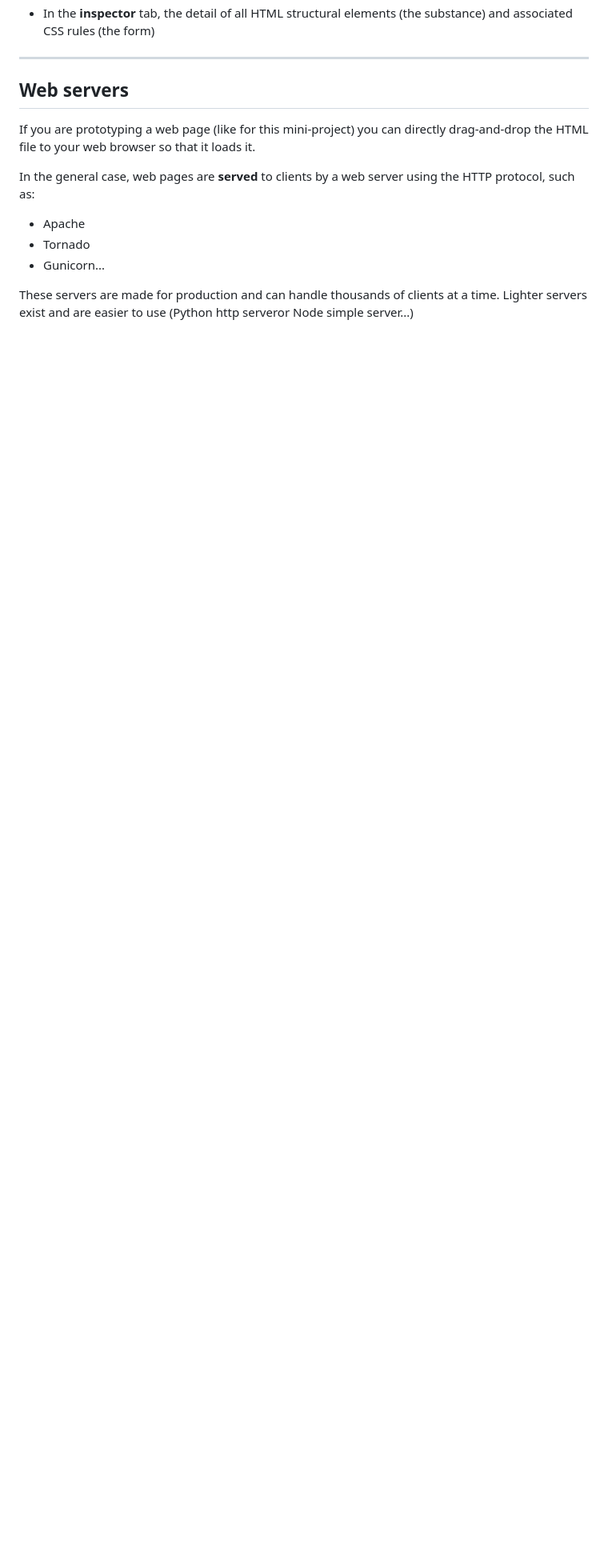
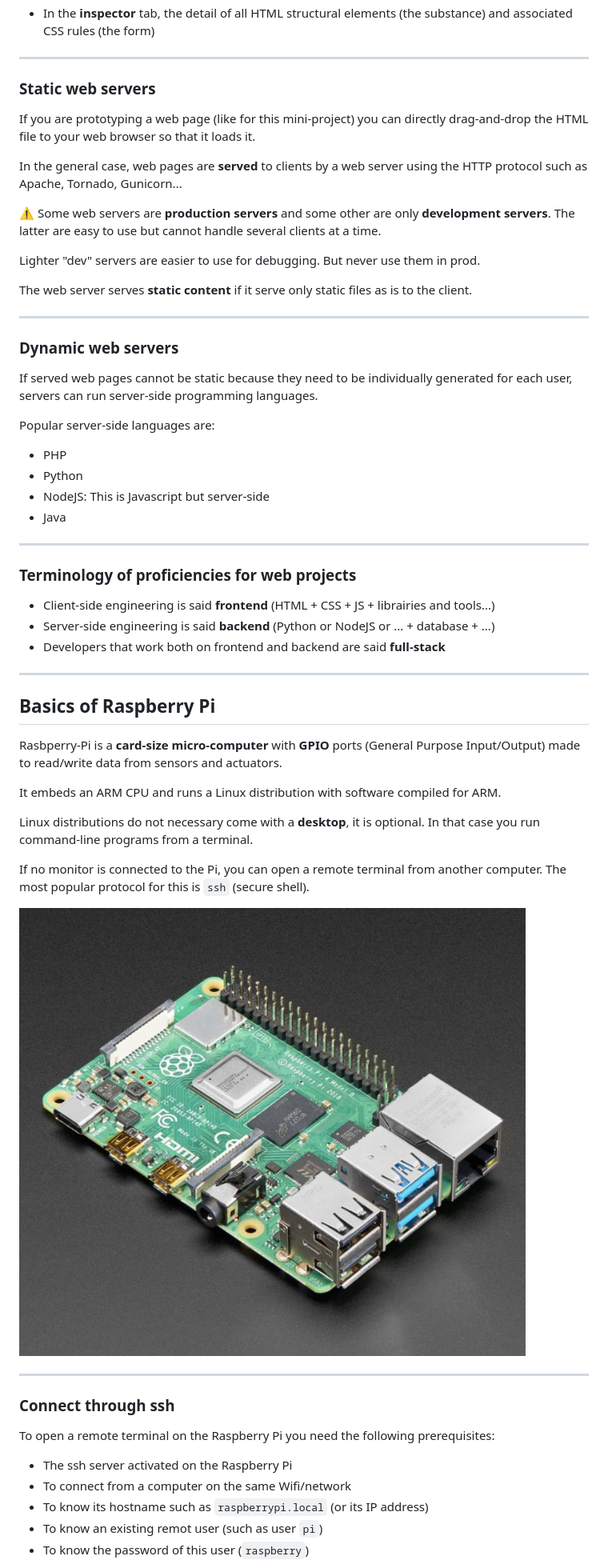
Before and after one commit to Eirlab/passage_counter_raspberrypi_web, a Markdown page: doc/index.md, the part around the change printed below. Shown: that part at 80% size. Rendered like a GitHub page; pictures changed too: doc/images/raspberry-pi-4-model-b.jpg (added); blank space fills up the shorter version.

```diff
--- a/doc/index.md
+++ b/doc/index.md
@@ -101,15 +112,57 @@ In the debugger of the browser you will find:
 
 ---
 
-## Web servers
+### Static web servers
 
 If you are prototyping a web page (like for this mini-project) you can directly drag-and-drop the HTML file to your web browser so that it loads it.
 
-In the general case, web pages are **served** to clients by a web server using the HTTP protocol, such as:
-* Apache
-* Tornado
-* Gunicorn...
+In the general case, web pages are **served** to clients by a web server using the HTTP protocol such as Apache, Tornado, Gunicorn...
 
-These servers are made for production and can handle thousands of clients at a time.
-Lighter servers exist and are easier to use (Python http serveror Node simple server...)
+⚠️ Some web servers are **production servers** and some other are only **development servers**. The latter are easy to use but cannot handle several clients at a time.
 
+Lighter "dev" servers are easier to use for debugging. But never use them in prod.
+
+The web server serves **static content** if it serve only static files as is to the client.
+
+---
+### Dynamic web servers
+
+If served web pages cannot be static because they need to be individually generated for each user, servers can run server-side programming languages.
+
+Popular server-side languages are:
+* PHP
+* Python
+* NodeJS: This is Javascript but server-side
+* Java
+
+---
+### Terminology of proficiencies for web projects
+
+* Client-side engineering is said **frontend** (HTML + CSS + JS + librairies and tools...)
+* Server-side engineering is said **backend** (Python or NodeJS or ... + database + ...)
+* Developers that work both on frontend and backend are said **full-stack**
+
+---
+
+## Basics of Raspberry Pi
+Rasbperry-Pi is a **card-size micro-computer** with **GPIO** ports (General Purpose Input/Output) made to read/write data from sensors and actuators.
+
+It embeds an ARM CPU and runs a Linux distribution with software compiled for ARM.
+
+Linux distributions do not necessary come with a **desktop**, it is optional. In that case you run command-line programs from a terminal.
+
+If no monitor is connected to the Pi, you can open a remote terminal from another computer. The most popular protocol for this is `ssh` (secure shell).
+
+![bg right:30% 80%](./images/raspberry-pi-4-model-b.jpg)
+
+---
+### Connect through ssh
+
+To open a remote terminal on the Raspberry Pi you need the following prerequisites:
+* The ssh server activated on the Raspberry Pi
+* To connect from a computer on the same Wifi/network
+* To know its hostname such as `raspberrypi.local` (or its IP address)
+* To know an existing remot user (such as user `pi`)
+* To know the password of this user (`raspberry`)
+
+
```
Also changed, not shown: other parts of doc/index.md (+69 -6 lines), doc/images/httpmsgstructure.png (added), 1 other file.
